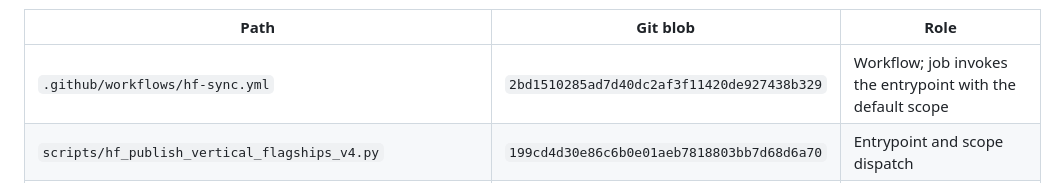
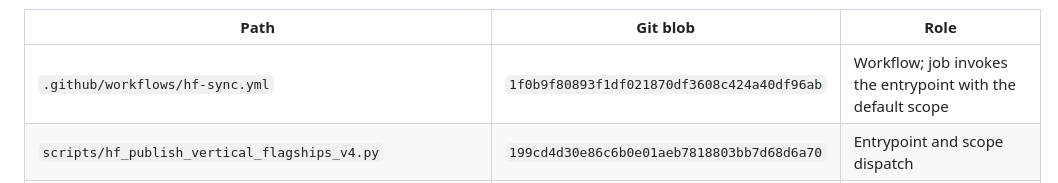
Before and after one commit to szl-holdings/lyte-lattice, a Markdown page: docs/lyte-publisher-admission.md, the part around the change. GitHub-like rendering.

Commit message:
docs: re-pin a11oy hf-sync.yml blob after reviewed dependency bump (#78)
The publisher-admission contract pins .github/workflows/hf-sync.yml in
szl-holdings/a11oy to a reviewed Git blob. The upstream file changed in
commit d0226bb8 (dependabot: step-security/harden-runner 2.22.2 -> 2.22.3,
a security-action version bump; no publisher-logic change). Re-reviewed:
the diff is the single action-version pin. New blob: 1f0b9f80893f1df021870df3608c424a40df96ab.

```diff
--- a/docs/lyte-publisher-admission.md
+++ b/docs/lyte-publisher-admission.md
@@ -72,7 +72,7 @@ Lyte and fails closed. So does any non-literal scope value.
 
 | Path | Git blob | Role |
 | --- | --- | --- |
-| `.github/workflows/hf-sync.yml` | `2bd1510285ad7d40dc2af3f11420de927438b329` | Workflow; job invokes the entrypoint with the default scope |
+| `.github/workflows/hf-sync.yml` | `1f0b9f80893f1df021870df3608c424a40df96ab` | Workflow; job invokes the entrypoint with the default scope |
 | `scripts/hf_publish_vertical_flagships_v4.py` | `199cd4d30e86c6b0e01aeb7818803bb7d68d6a70` | Entrypoint and scope dispatch |
 | `scripts/hf_publish_lyte_enterprise.py` | `7c533d753a2b913a77bb71074f04aa5b753b0392` | Lyte publisher (`SZLHOLDINGS/lyte`) |
 | `scripts/szl_release_guard.py` | `f6c7bc02df02076388be5fa0b6949d8929cc2ba2` | Lyte release primitive |
```
